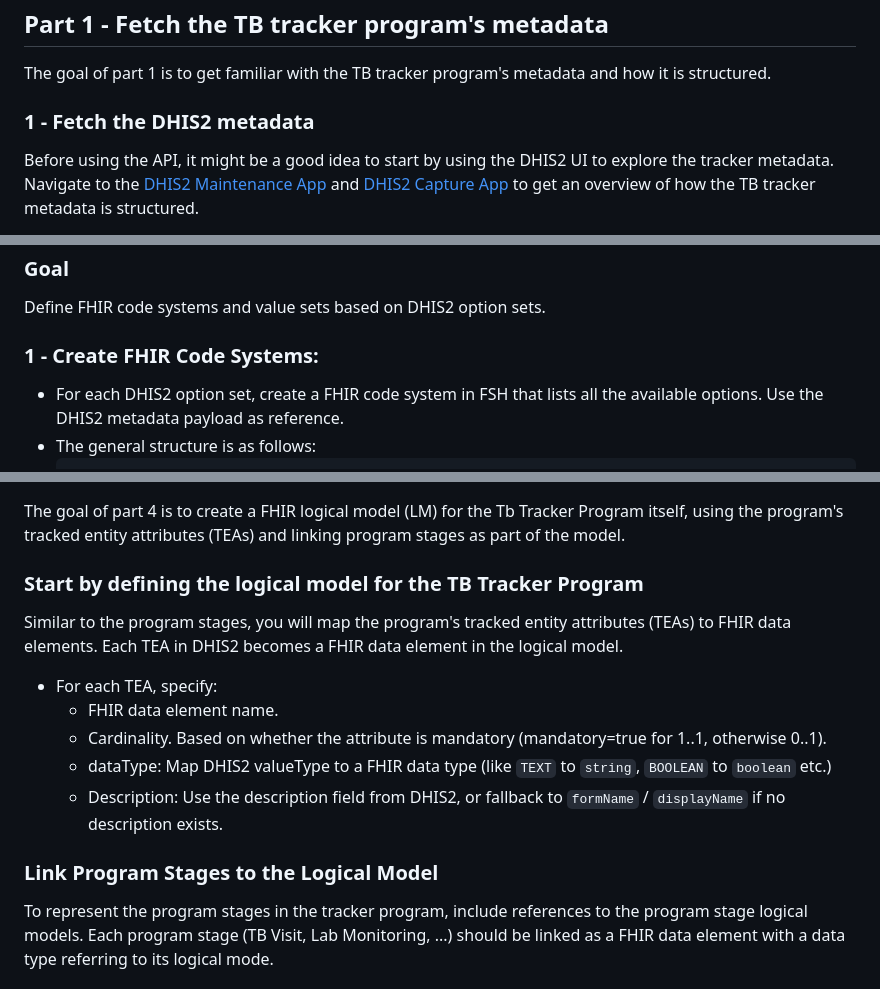
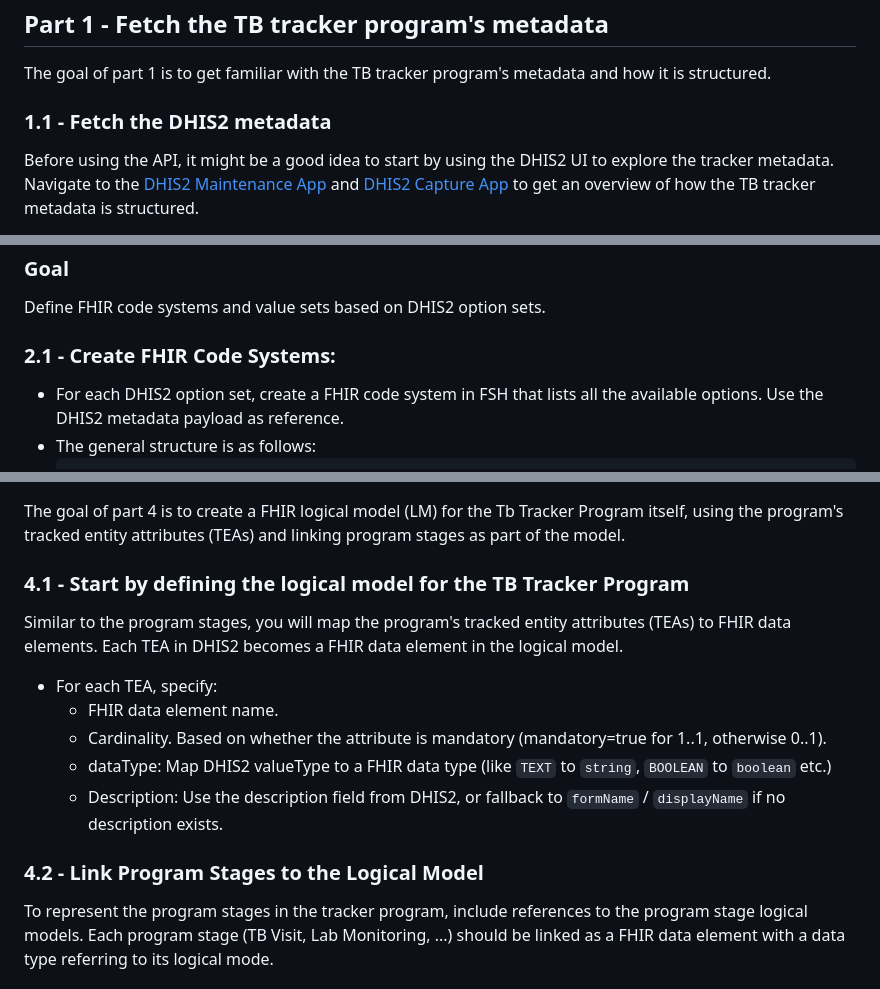
Before and after one commit to JohanGHole/dhis2-tb-tracker-ig-tutorial, a Markdown page: README.md, 3 parts joined by grey strips. GitHub-like rendering.

Commit message:
chore: update readme - Part 6 complete

````diff
--- a/README.md
+++ b/README.md
@@ -15,7 +15,7 @@ If you get stuck during the tutorial, please reference the tutorial solution fou
 ## Part 1 - Fetch the TB tracker program's metadata
 The goal of part 1 is to get familiar with the TB tracker program's metadata and how it is structured.
 
-### 1 - Fetch the DHIS2 metadata
+### 1.1 - Fetch the DHIS2 metadata
 Before using the API, it might be a good idea to start by using the DHIS2 UI to explore the tracker metadata. Navigate to the [DHIS2 Maintenance App](https://play.im.dhis2.org/dev/dhis-web-maintenance/index.html#/edit/programSection/program/ur1Edk5Oe2n) and [DHIS2 Capture App](https://play.im.dhis2.org/dev/dhis-web-maintenance/index.html#/edit/programSection/program/ur1Edk5Oe2n) to get an overview of how the TB tracker metadata is structured.
 
 Now, use the [DHIS2 API](https://docs.dhis2.org/en/develop/using-the-api/dhis-core-version-240/metadata.html) to fetch the metadata of the TB tracker program:
@@ -107,7 +107,7 @@ Please note that for your use-case, you might need to add extra fields, such as
 ### Goal
 Define FHIR code systems and value sets based on DHIS2 option sets.
 
-### 1 - Create FHIR Code Systems:
+### 2.1 - Create FHIR Code Systems:
 * For each DHIS2 option set, create a FHIR code system in FSH that lists all the available options. Use the DHIS2 metadata payload as reference.
 * The general structure is as follows:
     ```fsh
@@ -158,7 +158,7 @@ If your DHIS2 data element is an option set, you need to express this in FSH. Th
 First we define the FHIR data element, giving it the dataType `code`. We then declare which value set the codes should be drawn from. In this case, it is the `TBDiseaseClassificationVS` value set defined in [Part 2](#part-2---handling-option-sets-creating-code-system-and-value-sets-using-fsh).
 ## Part 4 - Define the Logical Model for the Tracker Program
 The goal of part 4 is to create a FHIR logical model (LM) for the Tb Tracker Program itself, using the program's tracked entity attributes (TEAs) and linking program stages as part of the model.
-### Start by defining the logical model for the TB Tracker Program
+### 4.1 - Start by defining the logical model for the TB Tracker Program
 Similar to the program stages, you will map the program's tracked entity attributes (TEAs) to FHIR data elements.
 Each TEA in DHIS2 becomes a FHIR data element in the logical model.
 * For each TEA, specify:
@@ -166,7 +166,7 @@ Each TEA in DHIS2 becomes a FHIR data element in the logical model.
   * Cardinality. Based on whether the attribute is mandatory (mandatory=true for 1..1, otherwise 0..1).
   * dataType: Map DHIS2 valueType to a FHIR data type (like `TEXT` to `string`, `BOOLEAN` to `boolean` etc.)
   * Description: Use the description field from DHIS2, or fallback to `formName` / `displayName` if no description exists.
-### Link Program Stages to the Logical Model
+### 4.2 - Link Program Stages to the Logical Model
 To represent the program stages in the tracker program, include references to the program stage logical models. Each program stage (TB Visit, Lab Monitoring, ...) should be linked as a FHIR data element with a data type referring to its logical mode.
 #### Example
 Here is an example of how the logical model for the TB Tracker Program would look in FSH, linking both tracked entity attributes and program stages:
````
Also changed, not shown: other parts of README.md (+46 -6 lines).
